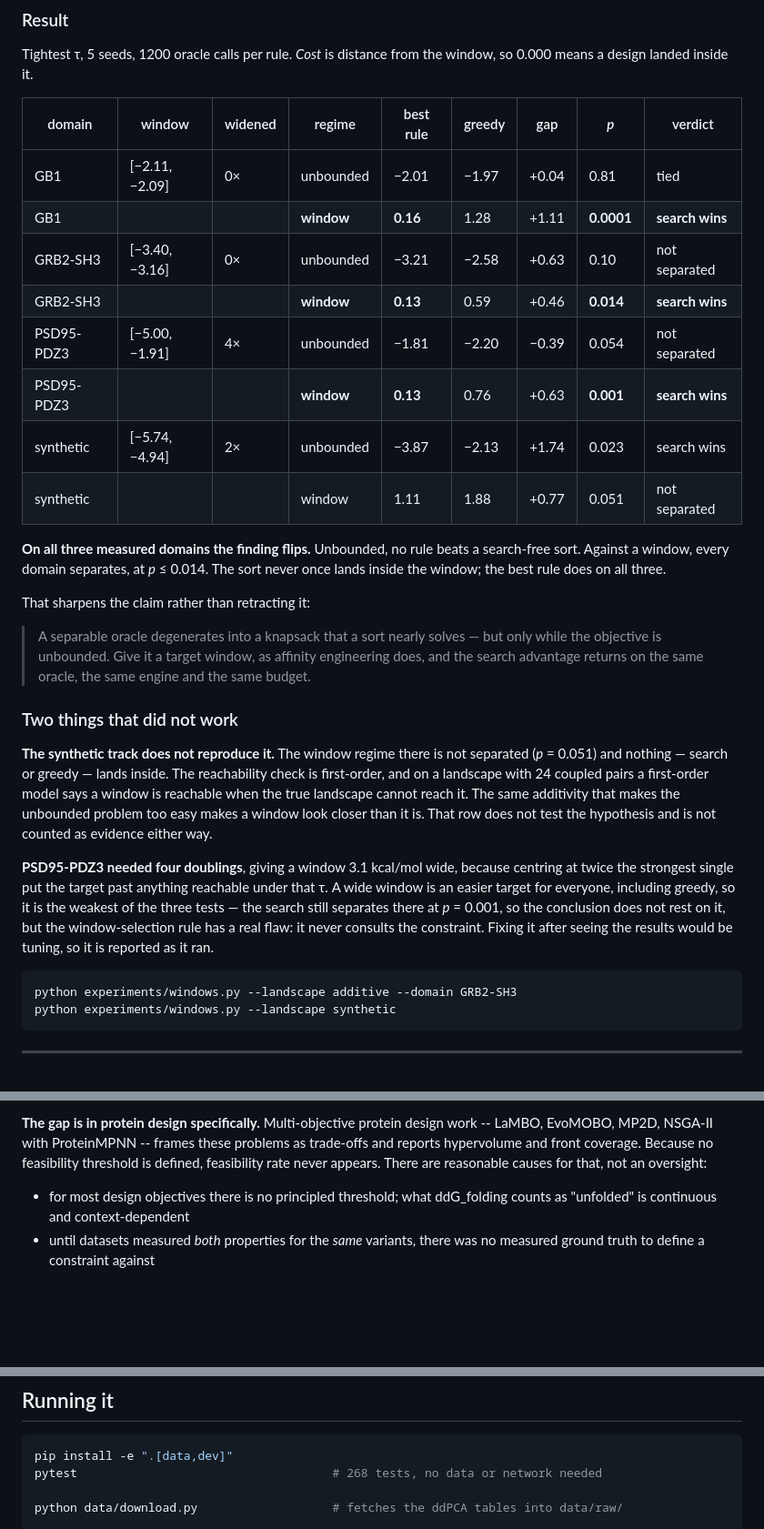
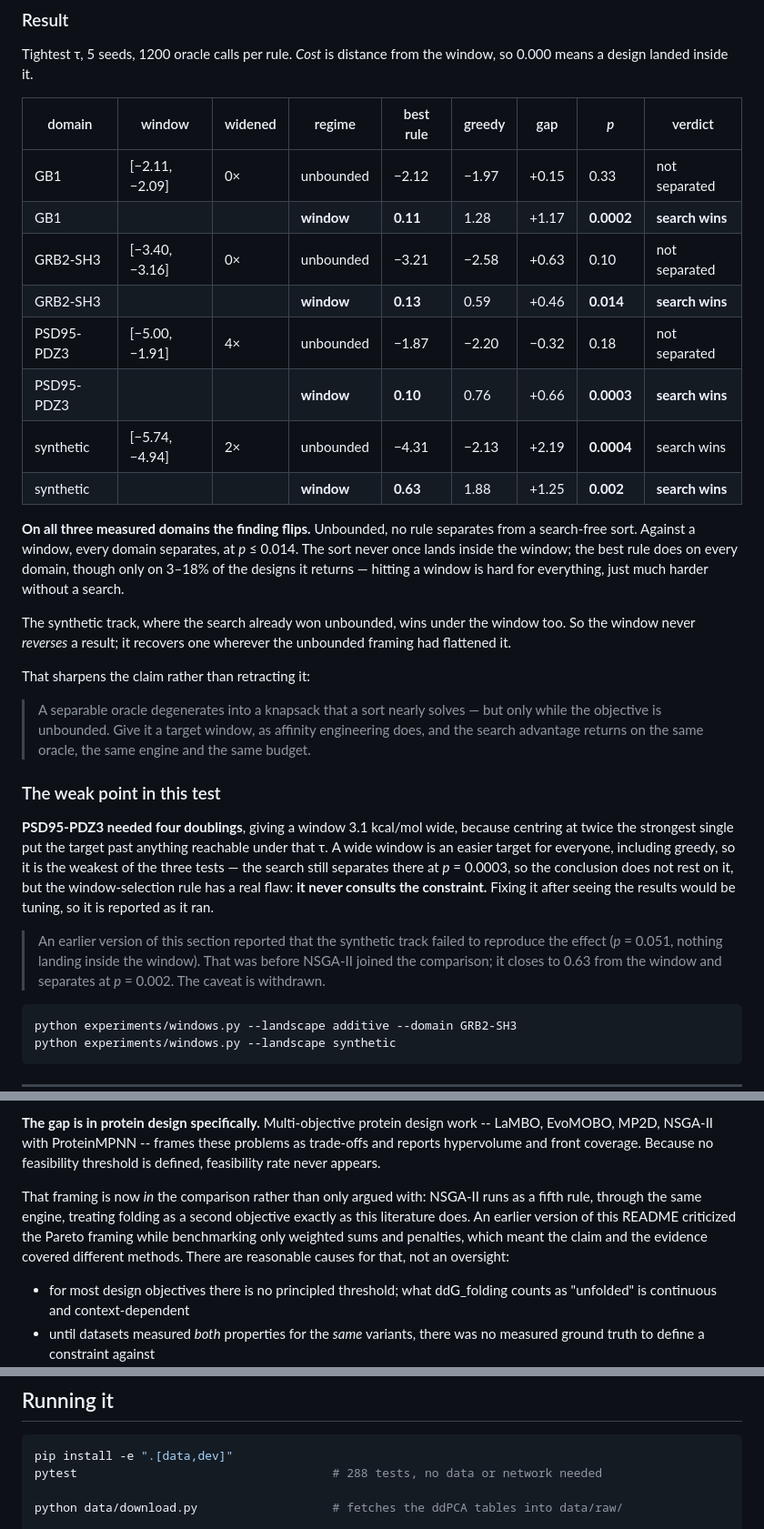
Before and after one commit to Grim0-0/constrained-protein-design, a Markdown page: README.md, 3 parts joined by grey strips. Shown at 91% size. Drawn GitHub-style; blank space fills up the shorter version.

````diff
--- a/README.md
+++ b/README.md
@@ -207,18 +210,24 @@ window, so 0.000 means a design landed inside it.
 
 | domain | window | widened | regime | best rule | greedy | gap | *p* | verdict |
 |---|---|---|---|---|---|---|---|---|
-| GB1 | [−2.11, −2.09] | 0× | unbounded | −2.01 | −1.97 | +0.04 | 0.81 | tied |
-| GB1 | | | **window** | **0.16** | 1.28 | +1.11 | **0.0001** | **search wins** |
+| GB1 | [−2.11, −2.09] | 0× | unbounded | −2.12 | −1.97 | +0.15 | 0.33 | not separated |
+| GB1 | | | **window** | **0.11** | 1.28 | +1.17 | **0.0002** | **search wins** |
 | GRB2-SH3 | [−3.40, −3.16] | 0× | unbounded | −3.21 | −2.58 | +0.63 | 0.10 | not separated |
 | GRB2-SH3 | | | **window** | **0.13** | 0.59 | +0.46 | **0.014** | **search wins** |
-| PSD95-PDZ3 | [−5.00, −1.91] | 4× | unbounded | −1.81 | −2.20 | −0.39 | 0.054 | not separated |
-| PSD95-PDZ3 | | | **window** | **0.13** | 0.76 | +0.63 | **0.001** | **search wins** |
-| synthetic | [−5.74, −4.94] | 2× | unbounded | −3.87 | −2.13 | +1.74 | 0.023 | search wins |
-| synthetic | | | window | 1.11 | 1.88 | +0.77 | 0.051 | not separated |
+| PSD95-PDZ3 | [−5.00, −1.91] | 4× | unbounded | −1.87 | −2.20 | −0.32 | 0.18 | not separated |
+| PSD95-PDZ3 | | | **window** | **0.10** | 0.76 | +0.66 | **0.0003** | **search wins** |
+| synthetic | [−5.74, −4.94] | 2× | unbounded | −4.31 | −2.13 | +2.19 | **0.0004** | search wins |
+| synthetic | | | **window** | **0.63** | 1.88 | +1.25 | **0.002** | **search wins** |
 
-**On all three measured domains the finding flips.** Unbounded, no rule beats
-a search-free sort. Against a window, every domain separates, at *p* ≤ 0.014.
-The sort never once lands inside the window; the best rule does on all three.
+**On all three measured domains the finding flips.** Unbounded, no rule
+separates from a search-free sort. Against a window, every domain separates,
+at *p* ≤ 0.014. The sort never once lands inside the window; the best rule
+does on every domain, though only on 3–18% of the designs it returns —
+hitting a window is hard for everything, just much harder without a search.
+
+The synthetic track, where the search already won unbounded, wins under the
+window too. So the window never *reverses* a result; it recovers one wherever
+the unbounded framing had flattened it.
 
 That sharpens the claim rather than retracting it:
 
@@ -227,23 +236,21 @@ That sharpens the claim rather than retracting it:
 > affinity engineering does, and the search advantage returns on the same
 > oracle, the same engine and the same budget.
 
-### Two things that did not work
-
-**The synthetic track does not reproduce it.** The window regime there is not
-separated (*p* = 0.051) and nothing — search or greedy — lands inside. The
-reachability check is first-order, and on a landscape with 24 coupled pairs a
-first-order model says a window is reachable when the true landscape cannot
-reach it. The same additivity that makes the unbounded problem too easy makes
-a window look closer than it is. That row does not test the hypothesis and is
-not counted as evidence either way.
+### The weak point in this test
 
 **PSD95-PDZ3 needed four doublings**, giving a window 3.1 kcal/mol wide,
 because centring at twice the strongest single put the target past anything
 reachable under that τ. A wide window is an easier target for everyone,
 including greedy, so it is the weakest of the three tests — the search still
-separates there at *p* = 0.001, so the conclusion does not rest on it, but the
-window-selection rule has a real flaw: it never consults the constraint. Fixing
-it after seeing the results would be tuning, so it is reported as it ran.
+separates there at *p* = 0.0003, so the conclusion does not rest on it, but
+the window-selection rule has a real flaw: **it never consults the
+constraint.** Fixing it after seeing the results would be tuning, so it is
+reported as it ran.
+
+> An earlier version of this section reported that the synthetic track failed
+> to reproduce the effect (*p* = 0.051, nothing landing inside the window).
+> That was before NSGA-II joined the comparison; it closes to 0.63 from the
+> window and separates at *p* = 0.002. The caveat is withdrawn.
 
 ```
 python experiments/windows.py --landscape additive --domain GRB2-SH3
@@ -738,7 +786,13 @@ LIR-CMOP). None of that is new here, and this project claims none of it.
 **The gap is in protein design specifically.** Multi-objective protein design
 work -- LaMBO, EvoMOBO, MP2D, NSGA-II with ProteinMPNN -- frames these problems
 as trade-offs and reports hypervolume and front coverage. Because no
-feasibility threshold is defined, feasibility rate never appears. There are
+feasibility threshold is defined, feasibility rate never appears.
+
+That framing is now *in* the comparison rather than only argued with: NSGA-II
+runs as a fifth rule, through the same engine, treating folding as a second
+objective exactly as this literature does. An earlier version of this README
+criticized the Pareto framing while benchmarking only weighted sums and
+penalties, which meant the claim and the evidence covered different methods. There are
 reasonable causes for that, not an oversight:
 
 - for most design objectives there is no principled threshold; what ddG_folding
@@ -778,7 +832,7 @@ adapted from Ctrl-DNA, and the constraint-handling rules are all standard.
 
 ```bash
 pip install -e ".[data,dev]"
-pytest                                    # 268 tests, no data or network needed
+pytest                                    # 288 tests, no data or network needed
 
 python data/download.py                   # fetches the ddPCA tables into data/raw/
 
````
Also changed, not shown: other parts of README.md (+66 -22 lines), figures/budget_curves_additive_GRB2-SH3.png, figures/headline_tau_sweep_additive_GRB2-SH3.png, figures/hypervolume_gap_additive_GRB2-SH3.png, figures/replication_additive.png, 14 other files.
